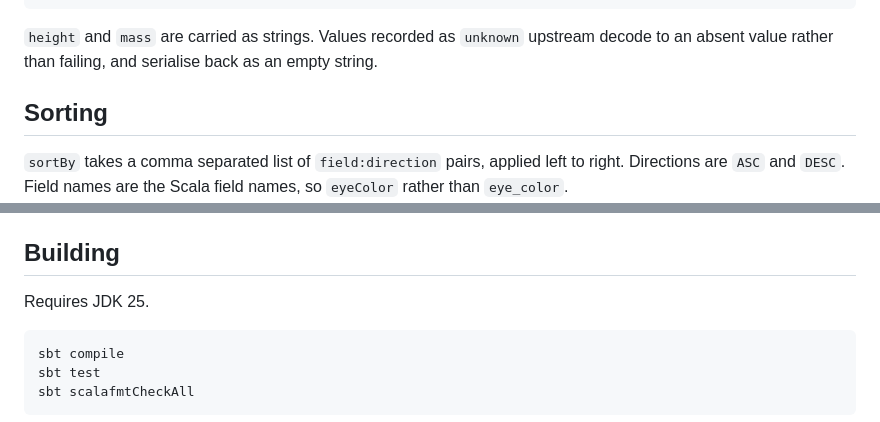
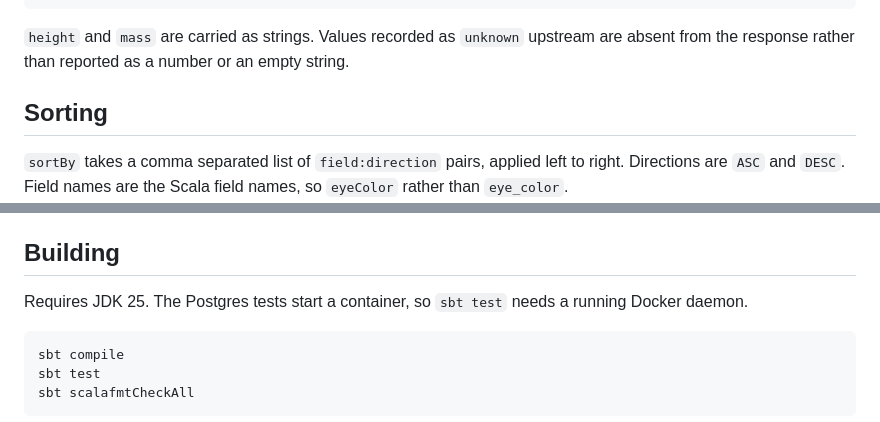
Before and after one commit to matthewjones372/starwars-api, a Markdown page: README.md, 2 parts joined by grey strips. Rendered like a GitHub page.

Commit message:
docs: note the docker requirement and correct the height wording
sbt test now starts a Postgres container, so it needs a running Docker daemon.

Also corrects the description of unmeasured heights, which are now absent from
the response rather than an empty string.

Co-Authored-By: Claude Opus 5 <noreply@anthropic.com>
Claude-Session: https://claude.ai/code/session_01TxC4HV6bJ5auTS8ssdWPrf

````diff
--- a/README.md
+++ b/README.md
@@ -56,8 +56,8 @@ Paged responses carry the total alongside the current page:
 ```
 
 `height` and `mass` are carried as strings. Values recorded as `unknown`
-upstream decode to an absent value rather than failing, and serialise back as
-an empty string.
+upstream are absent from the response rather than reported as a number or an
+empty string.
 
 ## Sorting
 
@@ -184,7 +184,8 @@ not a known field never reaches the query.
 
 ## Building
 
-Requires JDK 25.
+Requires JDK 25. The Postgres tests start a container, so `sbt test` needs a
+running Docker daemon.
 
 ```sh
 sbt compile
````
